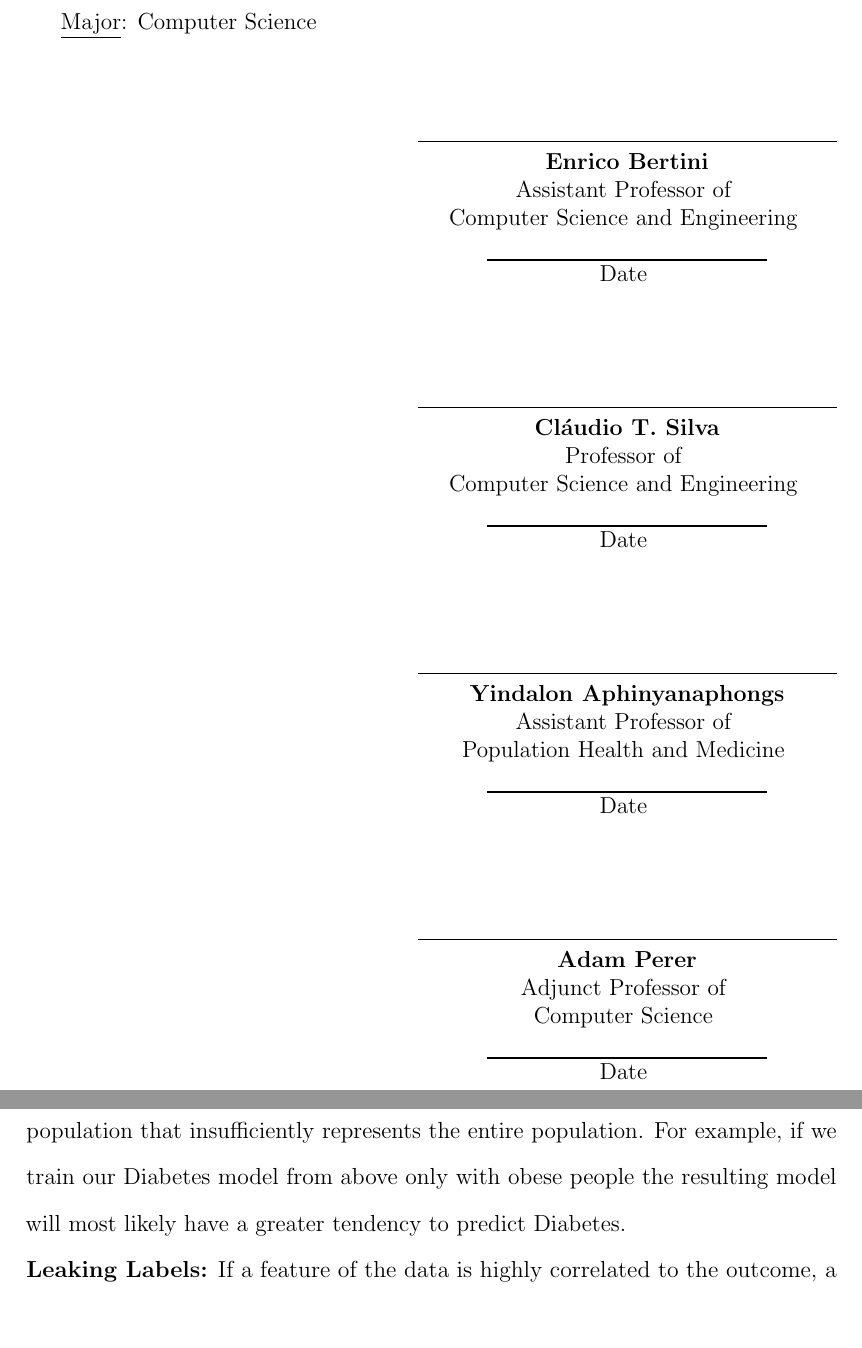
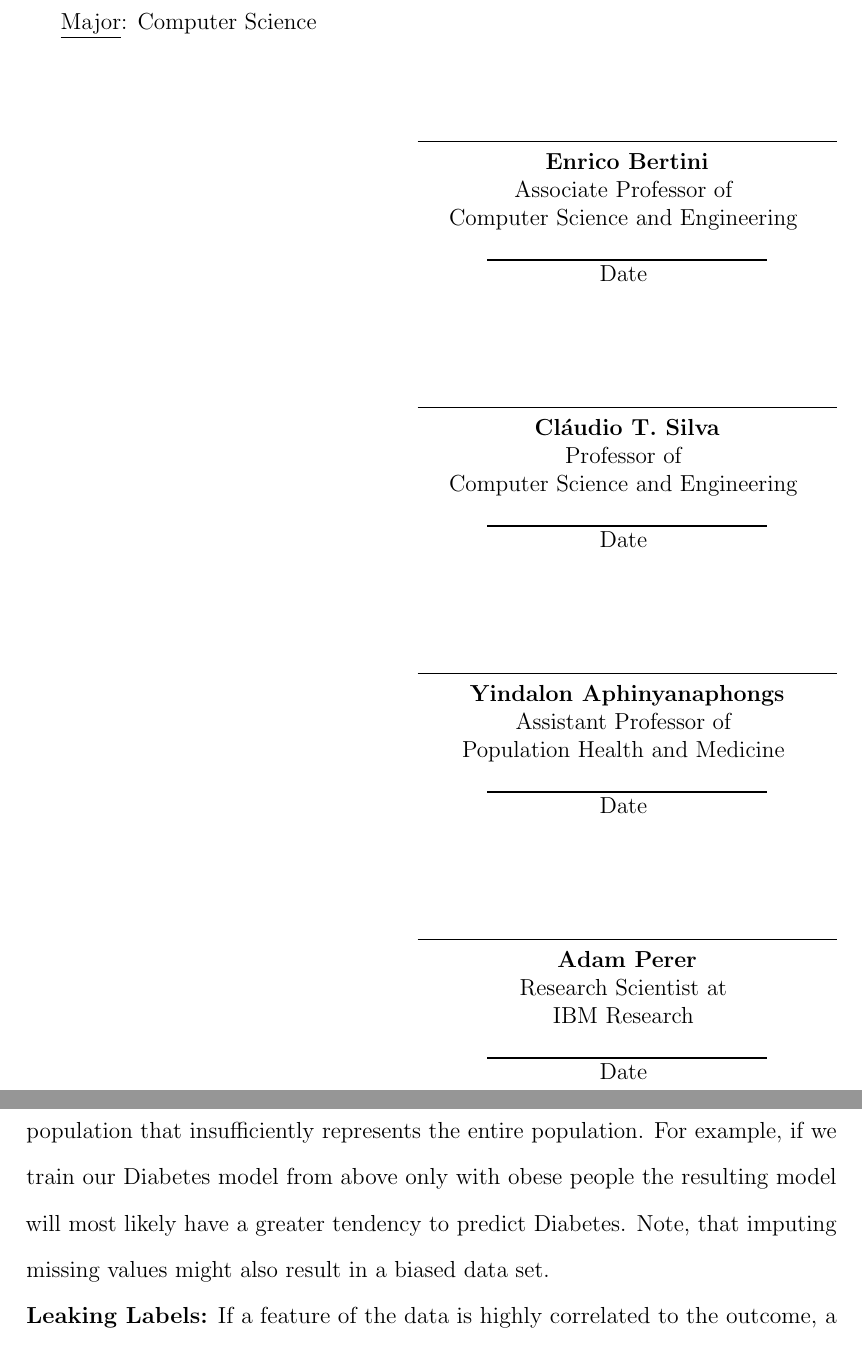
Before and after one commit to JosuaKrause/thesis-krause, a LaTeX thesis (thesis.tex, which reads tex/introduction/machine_learning.tex): two parts of pages 3 and 30 of 204, joined at a grey line, cut so that both start at the same text, the shorter picture padded with empty space. Compiled offline with pdfLaTeX.

Commit message:
some additions

```diff
--- a/tex/introduction/machine_learning.tex
+++ b/tex/introduction/machine_learning.tex
@@ -211,6 +211,7 @@ Common cases include:
 \par \noindent \textbf{Biased Data:}
 Biased data might occur if the acquired data stems from a sub-population that insufficiently represents the entire population.
 For example, if we train our Diabetes model from above only with obese people the resulting model will most likely have a greater tendency to predict Diabetes.
+Note, that imputing missing values might also result in a biased data set.
 
 \par \noindent \textbf{Leaking Labels:}
 If a feature of the data is highly correlated to the outcome, a model might only learn this connection, preventing the model to generalize properly.
--- a/thesis.tex
+++ b/thesis.tex
@@ -243,7 +243,7 @@ Approved by the Guidance Committee:
 \noindent
 \makebox[\textwidth]{\hfill\makebox[3in]{\hrulefill}}\\
 \makebox[\textwidth]{\hfill\makebox[3in]{\hfill \textbf{Enrico Bertini}\hfill}}
-\makebox[\textwidth]{\hfill\makebox[3in]{\hfill Assistant Professor of \hfill}}
+\makebox[\textwidth]{\hfill\makebox[3in]{\hfill Associate Professor of \hfill}}
 \makebox[\textwidth]{\hfill\makebox[3in]{\hfill Computer Science and Engineering \hfill}}
 \makebox[\textwidth]{\hfill\makebox[3in]{\rule[-4pt]{2in}{1pt}}}\\
 \makebox[\textwidth]{\hfill\makebox[3in]{\hfill Date \hfill}}\\
@@ -271,8 +271,8 @@ Approved by the Guidance Committee:
 \noindent
 \makebox[\textwidth]{\hfill\makebox[3in]{\hrulefill}}\\
 \makebox[\textwidth]{\hfill\makebox[3in]{\hfill \textbf{Adam Perer}\hfill}}
-\makebox[\textwidth]{\hfill\makebox[3in]{\hfill Adjunct Professor of \hfill}}
-\makebox[\textwidth]{\hfill\makebox[3in]{\hfill Computer Science \hfill}}
+\makebox[\textwidth]{\hfill\makebox[3in]{\hfill Research Scientist at \hfill}}
+\makebox[\textwidth]{\hfill\makebox[3in]{\hfill IBM Research \hfill}}
 \makebox[\textwidth]{\hfill\makebox[3in]{\rule[-4pt]{2in}{1pt}}}\\
 \makebox[\textwidth]{\hfill\makebox[3in]{\hfill Date \hfill}}\\
 
```
Also changed, not shown: prospector/prospector.tex (+1 -1 lines).
